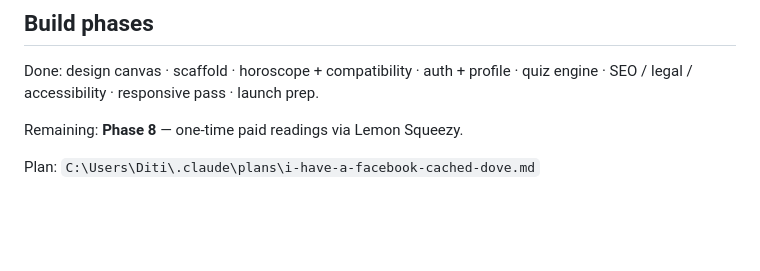
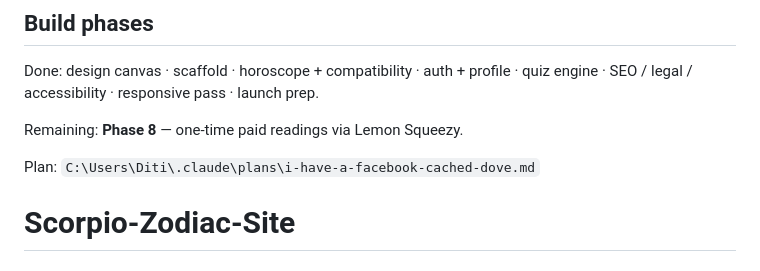
Before and after one commit to IAmDiti/Scorpio-Zodiac-Site, a Markdown page: README.md, the part around the change. Drawn GitHub-style; blank space fills up the shorter version.

```diff
--- a/README.md
+++ b/README.md
@@ -92,3 +92,4 @@ quiz engine · SEO / legal / accessibility · responsive pass · launch prep.
 Remaining: **Phase 8** — one-time paid readings via Lemon Squeezy.
 
 Plan: `C:\Users\Diti\.claude\plans\i-have-a-facebook-cached-dove.md`
+# Scorpio-Zodiac-Site
```
